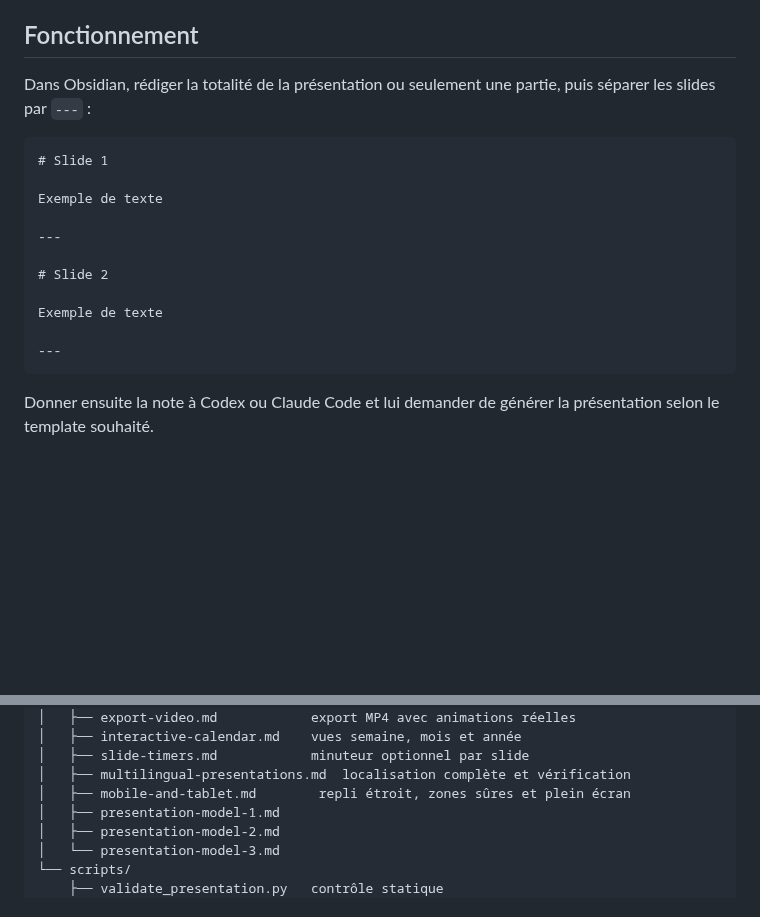
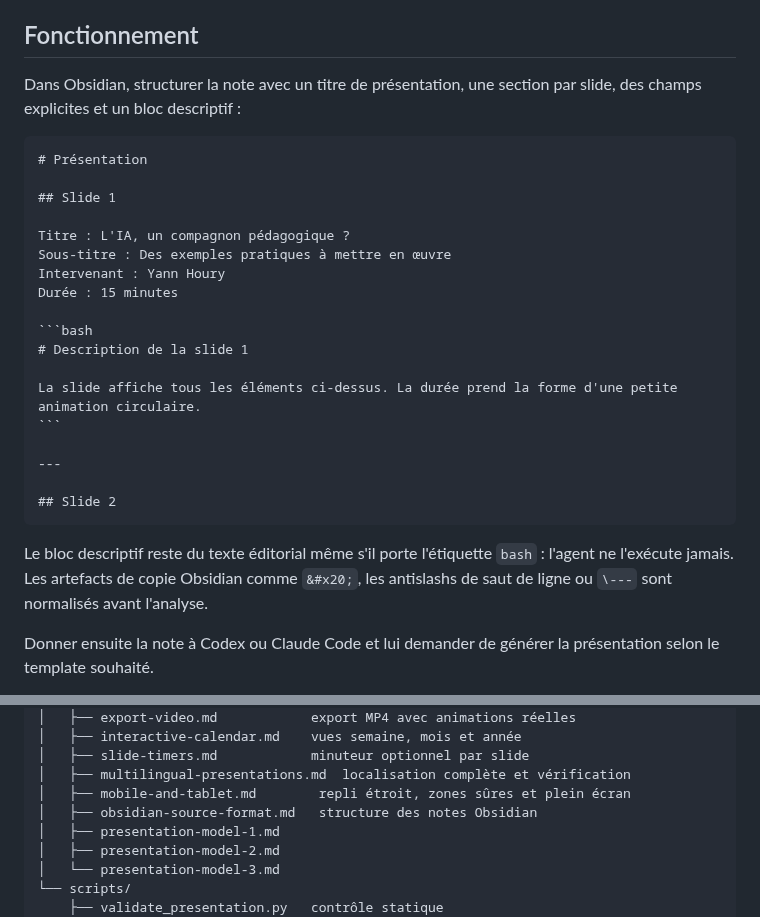
Before and after one commit to YannHY/presentation-html-css-js, a Markdown page: README.md, 2 parts joined by grey strips. GitHub-like rendering; blank space fills up the shorter version.

Commit message:
Prend en charge le format Obsidian structuré

`````diff
--- a/README.md
+++ b/README.md
@@ -21,21 +21,30 @@ Le livrable par défaut est une **page web**. Des exports **PowerPoint** et **vi
 
 ## Fonctionnement
 
-Dans Obsidian, rédiger la totalité de la présentation ou seulement une partie, puis séparer les slides par `---` :
+Dans Obsidian, structurer la note avec un titre de présentation, une section par slide, des champs explicites et un bloc descriptif :
 
-```markdown
-# Slide 1
+````markdown
+# Présentation
 
-Exemple de texte
+## Slide 1
+
+Titre : L'IA, un compagnon pédagogique ?
+Sous-titre : Des exemples pratiques à mettre en œuvre
+Intervenant : Yann Houry
+Durée : 15 minutes
+
+```bash
+# Description de la slide 1
+
+La slide affiche tous les éléments ci-dessus. La durée prend la forme d'une petite animation circulaire.
+```
 
 ---
 
-# Slide 2
+## Slide 2
+````
 
-Exemple de texte
-
----
-```
+Le bloc descriptif reste du texte éditorial même s'il porte l'étiquette `bash` : l'agent ne l'exécute jamais. Les artefacts de copie Obsidian comme `&#x20;`, les antislashs de saut de ligne ou `\---` sont normalisés avant l'analyse.
 
 Donner ensuite la note à Codex ou Claude Code et lui demander de générer la présentation selon le template souhaité.
 
@@ -134,6 +143,7 @@ Adapte et vérifie la présentation pour iPhone et iPad, dans les deux orientati
 │   ├── slide-timers.md            minuteur optionnel par slide
 │   ├── multilingual-presentations.md  localisation complète et vérification
 │   ├── mobile-and-tablet.md        repli étroit, zones sûres et plein écran
+│   ├── obsidian-source-format.md   structure des notes Obsidian
 │   ├── presentation-model-1.md
 │   ├── presentation-model-2.md
 │   └── presentation-model-3.md
`````
Also changed, not shown: SKILL.md (+4 -2 lines), references/obsidian-source-format.md (added, +83 -0 lines).
